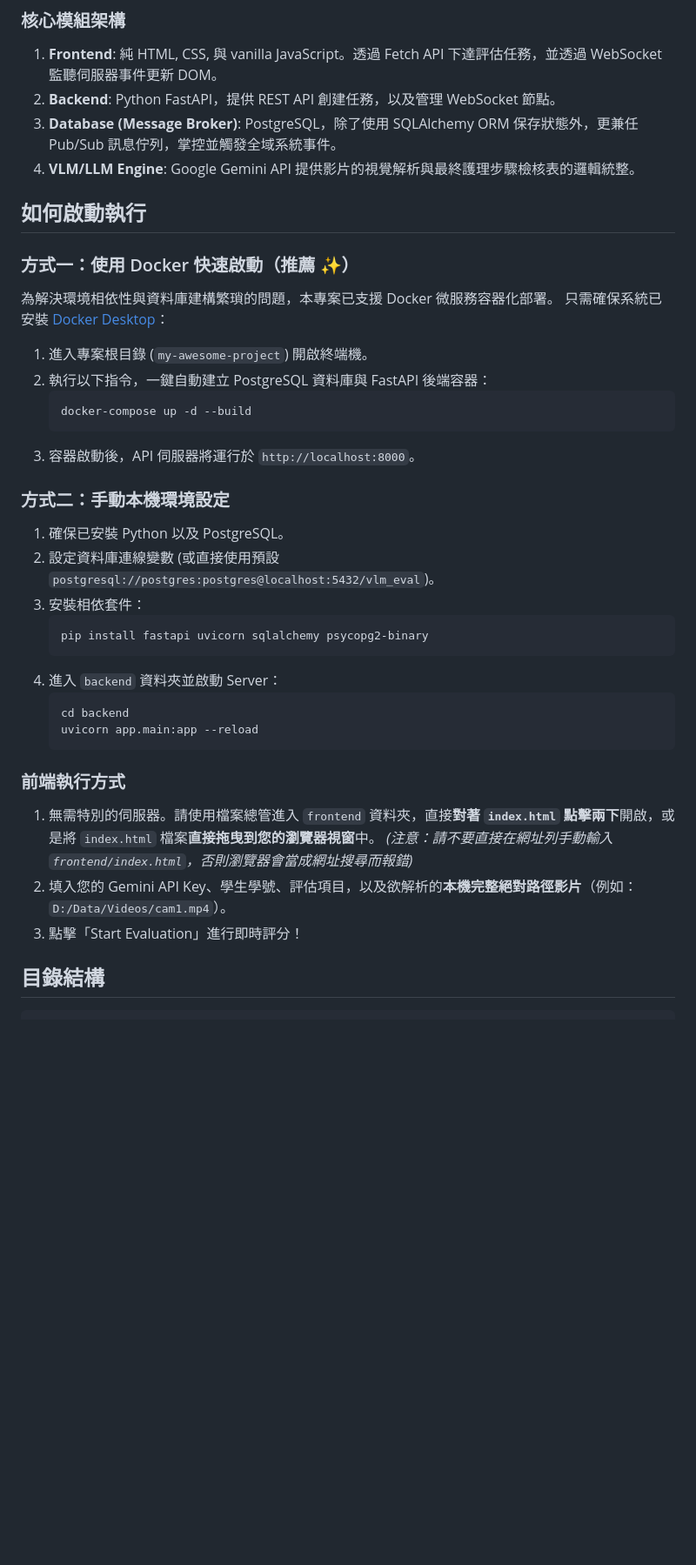
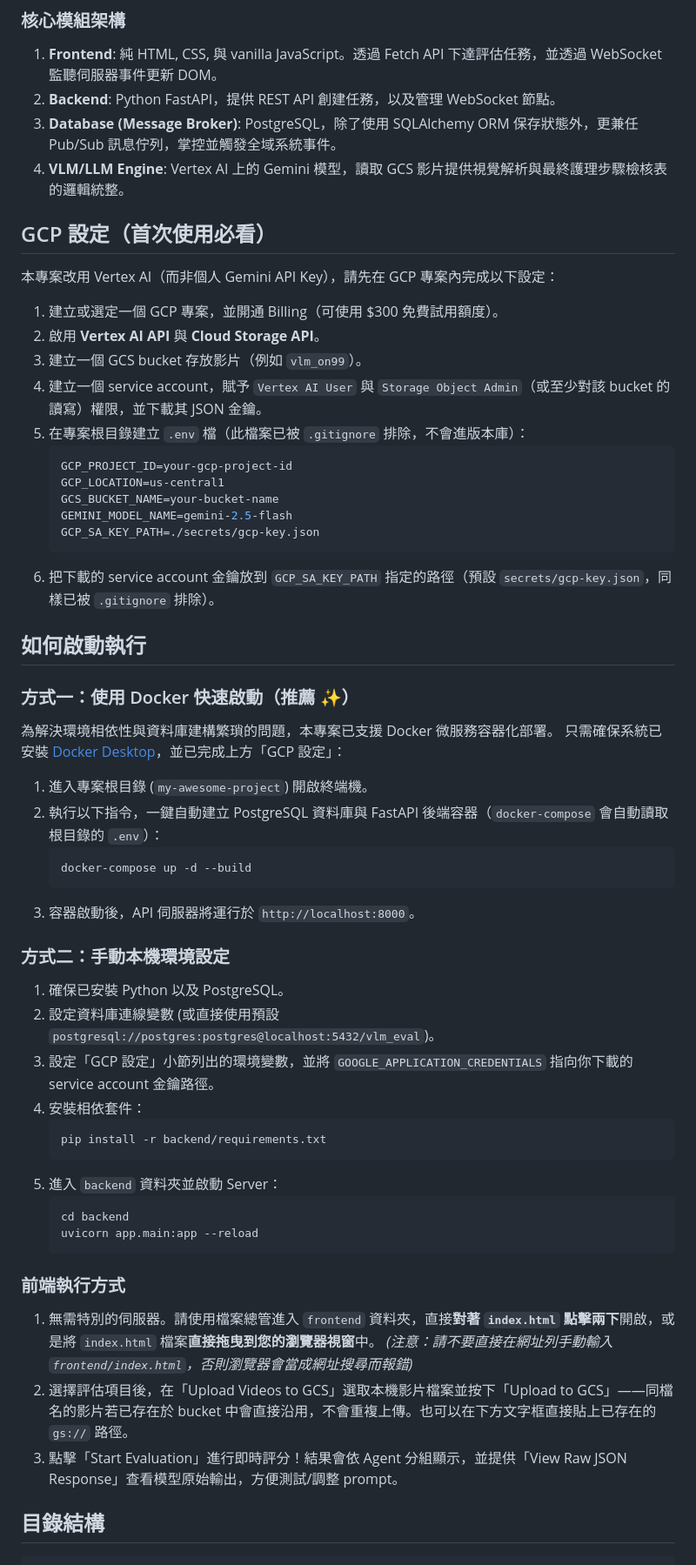
Before and after one commit to 5595qaq/my-awesome-project, a Markdown page: README.md, the part around one of its changes. Shown at 87% size. Drawn GitHub-style; blank space fills up the shorter version.

Commit message:
Update README for the GCS/Vertex AI workflow
Documents the new GCP project/bucket/service-account setup, the
GCS-upload-first flow, and the removed API key/student ID fields so
the docs match how the system actually works now.

````diff
--- a/README.md
+++ b/README.md
@@ -26,15 +31,33 @@
 1. **Frontend**: 純 HTML, CSS, 與 vanilla JavaScript。透過 Fetch API 下達評估任務，並透過 WebSocket 監聽伺服器事件更新 DOM。
 2. **Backend**: Python FastAPI，提供 REST API 創建任務，以及管理 WebSocket 節點。
 3. **Database (Message Broker)**: PostgreSQL，除了使用 SQLAlchemy ORM 保存狀態外，更兼任 Pub/Sub 訊息佇列，掌控並觸發全域系統事件。
-4. **VLM/LLM Engine**: Google Gemini API 提供影片的視覺解析與最終護理步驟檢核表的邏輯統整。
+4. **VLM/LLM Engine**: Vertex AI 上的 Gemini 模型，讀取 GCS 影片提供視覺解析與最終護理步驟檢核表的邏輯統整。
+
+## GCP 設定（首次使用必看）
+
+本專案改用 Vertex AI（而非個人 Gemini API Key），請先在 GCP 專案內完成以下設定：
+
+1. 建立或選定一個 GCP 專案，並開通 Billing（可使用 $300 免費試用額度）。
+2. 啟用 **Vertex AI API** 與 **Cloud Storage API**。
+3. 建立一個 GCS bucket 存放影片（例如 `vlm_on99`）。
+4. 建立一個 service account，賦予 `Vertex AI User` 與 `Storage Object Admin`（或至少對該 bucket 的讀寫）權限，並下載其 JSON 金鑰。
+5. 在專案根目錄建立 `.env` 檔（此檔案已被 `.gitignore` 排除，不會進版本庫）：
+   ```env
+   GCP_PROJECT_ID=your-gcp-project-id
+   GCP_LOCATION=us-central1
+   GCS_BUCKET_NAME=your-bucket-name
+   GEMINI_MODEL_NAME=gemini-2.5-flash
+   GCP_SA_KEY_PATH=./secrets/gcp-key.json
+   ```
+6. 把下載的 service account 金鑰放到 `GCP_SA_KEY_PATH` 指定的路徑（預設 `secrets/gcp-key.json`，同樣已被 `.gitignore` 排除）。
 
 ## 如何啟動執行
 
 ### 方式一：使用 Docker 快速啟動（推薦 ✨）
 為解決環境相依性與資料庫建構繁瑣的問題，本專案已支援 Docker 微服務容器化部署。
-只需確保系統已安裝 [Docker Desktop](https://www.docker.com/products/docker-desktop/)：
+只需確保系統已安裝 [Docker Desktop](https://www.docker.com/products/docker-desktop/)，並已完成上方「GCP 設定」：
 1. 進入專案根目錄 (`my-awesome-project`) 開啟終端機。
-2. 執行以下指令，一鍵自動建立 PostgreSQL 資料庫與 FastAPI 後端容器：
+2. 執行以下指令，一鍵自動建立 PostgreSQL 資料庫與 FastAPI 後端容器（`docker-compose` 會自動讀取根目錄的 `.env`）：
    ```bash
    docker-compose up -d --build
    ```
@@ -43,11 +66,12 @@
 ### 方式二：手動本機環境設定
 1. 確保已安裝 Python 以及 PostgreSQL。
 2. 設定資料庫連線變數 (或直接使用預設 `postgresql://postgres:postgres@localhost:5432/vlm_eval`)。
-3. 安裝相依套件：
+3. 設定「GCP 設定」小節列出的環境變數，並將 `GOOGLE_APPLICATION_CREDENTIALS` 指向你下載的 service account 金鑰路徑。
+4. 安裝相依套件：
    ```bash
-   pip install fastapi uvicorn sqlalchemy psycopg2-binary
+   pip install -r backend/requirements.txt
    ```
-4. 進入 `backend` 資料夾並啟動 Server：
+5. 進入 `backend` 資料夾並啟動 Server：
    ```bash
    cd backend
    uvicorn app.main:app --reload
@@ -56,8 +80,8 @@
 ### 前端執行方式
 1. 無需特別的伺服器。請使用檔案總管進入 `frontend` 資料夾，直接**對著 `index.html` 點擊兩下**開啟，或是將 `index.html` 檔案**直接拖曳到您的瀏覽器視窗**中。
    *(注意：請不要直接在網址列手動輸入 `frontend/index.html`，否則瀏覽器會當成網址搜尋而報錯)*
-2. 填入您的 Gemini API Key、學生學號、評估項目，以及欲解析的**本機完整絕對路徑影片**（例如：`D:/Data/Videos/cam1.mp4`）。
-3. 點擊「Start Evaluation」進行即時評分！
+2. 選擇評估項目後，在「Upload Videos to GCS」選取本機影片檔案並按下「Upload to GCS」——同檔名的影片若已存在於 bucket 中會直接沿用，不會重複上傳。也可以在下方文字框直接貼上已存在的 `gs://` 路徑。
+3. 點擊「Start Evaluation」進行即時評分！結果會依 Agent 分組顯示，並提供「View Raw JSON Response」查看模型原始輸出，方便測試/調整 prompt。
 
 ## 目錄結構
 ```text
````
Also changed, not shown: other parts of README.md (+14 -5 lines).
